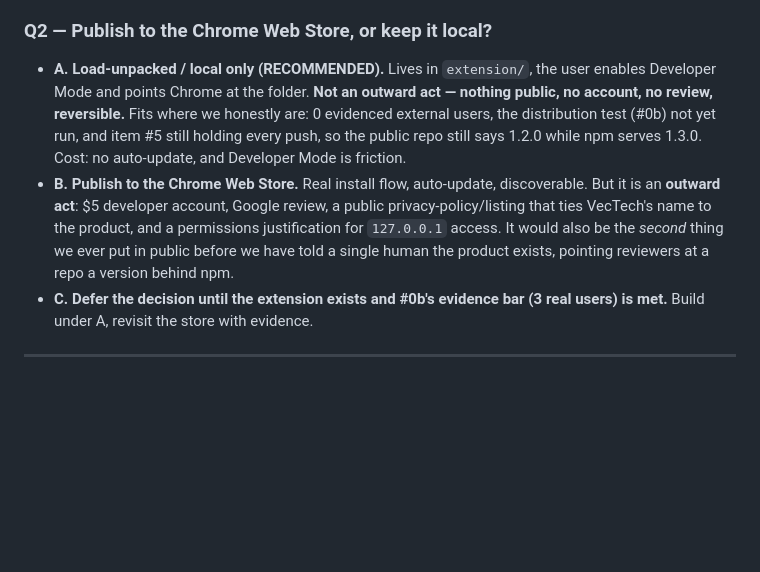
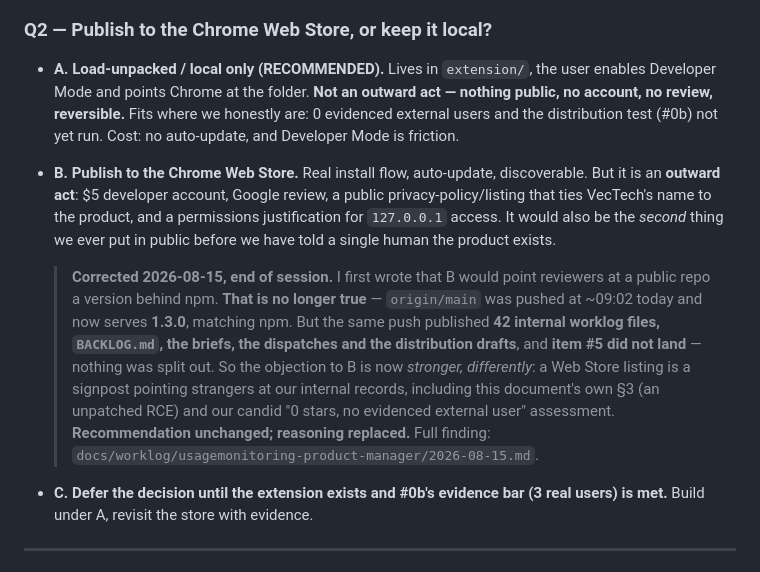
Before and after one commit to KuronokiCorp/usageMonitoring, a Markdown page: docs/specs/chrome-extension-scope-proposal.md, the part around the change. Rendered like a GitHub page; blank space fills up the shorter version.

Commit message:
records: correction — held records WERE pushed 08-15 09:02; #5 overtaken by events, needs CEO re-scope
Found at end-of-session verification by measuring instead of trusting BACKLOG:
git log origin/main..main = 1, not the 43 this file claimed.

Verified: origin/main 5576bc3 -> 31641c8, reflog "update by push" (from this machine),
top commit 2026-08-15T09:02:58+09:00. BACKLOG.md, docs/worklog/ (42 files), briefs,
dispatches, spikes and distribution drafts are now ALL PUBLIC. origin/main package.json
is 1.3.0 and matches npm — the "repo a version behind" sub-problem is solved.

#5 did NOT land — nothing was split out. The hold was overtaken, not satisfied, and its
target ("no NEW records published") is unachievable as written. That is a CEO re-scope,
not mine to reinterpret. Escalating; not acting. History rewrite still NOT authorized.

Not claiming a breach: I cannot verify whether the push was authorised (the CEO can lift
his own hold and recent decisions arrived by relay). Recorded as a finding to confirm.

Corrections made to today's earlier commit a6f8836:
- worklog: struck the false "43+26 held, origin/main says 1.2.0" line, added the finding
- spec Q2: the "repo a version behind npm" objection to Web Store publish is GONE; the
  "points strangers at 42 internal worklogs" objection is stronger. Recommendation
  (local only) unchanged, reasoning replaced.

Still not pushed — everything already being public is not a reason to add more.

Co-Authored-By: Claude Fable 5 <noreply@anthropic.com>
Claude-Session: https://claude.ai/code/session_01PYYrVvLJrknNaJnYrJwgWs

```diff
--- a/docs/specs/chrome-extension-scope-proposal.md
+++ b/docs/specs/chrome-extension-scope-proposal.md
@@ -223,14 +223,23 @@ document is my call and I have made it.
 
 - **A. Load-unpacked / local only (RECOMMENDED).** Lives in `extension/`, the user enables
   Developer Mode and points Chrome at the folder. **Not an outward act — nothing public, no
-  account, no review, reversible.** Fits where we honestly are: 0 evidenced external users, the
-  distribution test (#0b) not yet run, and item #5 still holding every push, so the public repo
-  still says 1.2.0 while npm serves 1.3.0. Cost: no auto-update, and Developer Mode is friction.
+  account, no review, reversible.** Fits where we honestly are: 0 evidenced external users and the
+  distribution test (#0b) not yet run. Cost: no auto-update, and Developer Mode is friction.
 - **B. Publish to the Chrome Web Store.** Real install flow, auto-update, discoverable. But it is
   an **outward act**: $5 developer account, Google review, a public privacy-policy/listing that
   ties VecTech's name to the product, and a permissions justification for `127.0.0.1` access.
   It would also be the *second* thing we ever put in public before we have told a single human
-  the product exists, pointing reviewers at a repo a version behind npm.
+  the product exists.
+
+  > **Corrected 2026-08-15, end of session.** I first wrote that B would point reviewers at a
+  > public repo a version behind npm. **That is no longer true** — `origin/main` was pushed at
+  > ~09:02 today and now serves **1.3.0**, matching npm. But the same push published **42 internal
+  > worklog files, `BACKLOG.md`, the briefs, the dispatches and the distribution drafts**, and
+  > **item #5 did not land** — nothing was split out. So the objection to B is now *stronger,
+  > differently*: a Web Store listing is a signpost pointing strangers at our internal records,
+  > including this document's own §3 (an unpatched RCE) and our candid "0 stars, no evidenced
+  > external user" assessment. **Recommendation unchanged; reasoning replaced.** Full finding:
+  > `docs/worklog/usagemonitoring-product-manager/2026-08-15.md`.
 - **C. Defer the decision until the extension exists and #0b's evidence bar (3 real users) is
   met.** Build under A, revisit the store with evidence.
 
```
